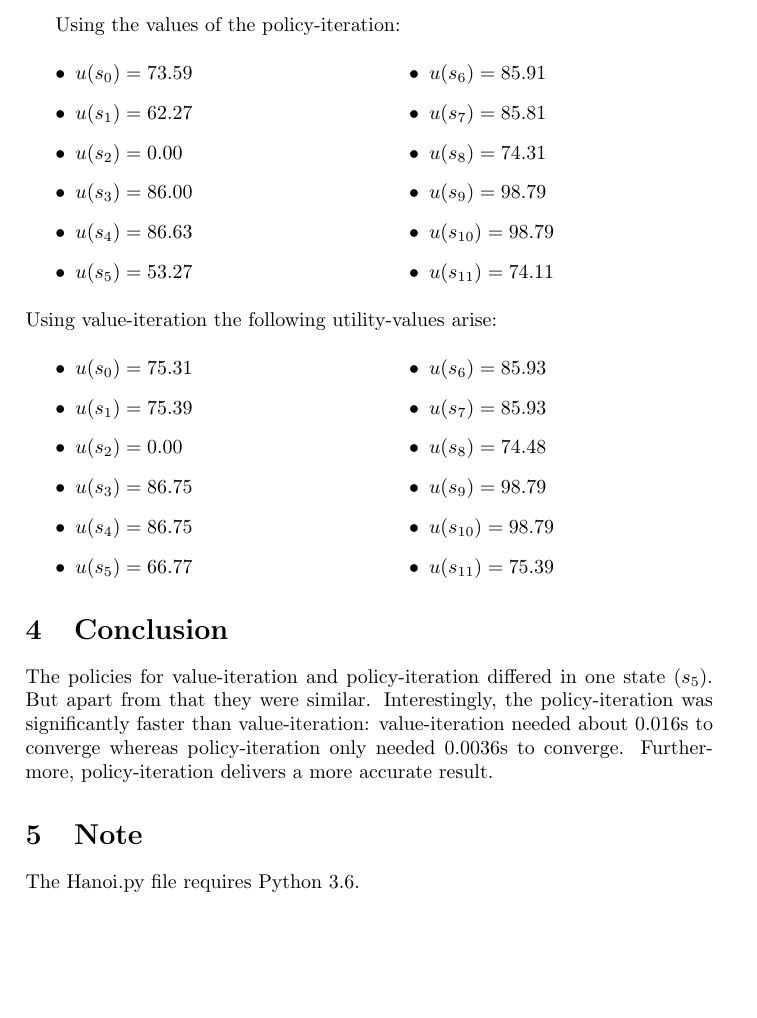
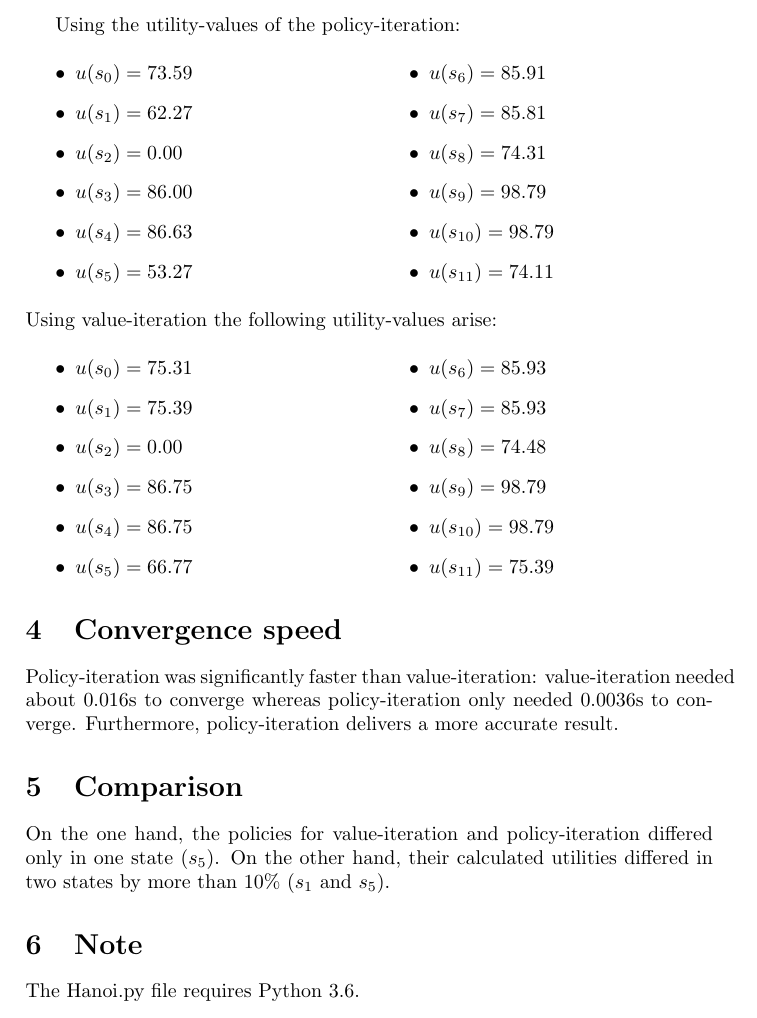
Before and after one commit to HansBambel/Hanoi, a LaTeX document (Report/Hanoi Trebing.tex): part of page 3 of 3, cut so that both start at the same text. Compiled offline with pdfLaTeX.

Commit message:
added something to the report

```diff
--- a/Report/Hanoi Trebing.tex
+++ b/Report/Hanoi Trebing.tex
@@ -116,7 +117,7 @@ u(s,\pi) = r(s,\pi(s)) + \gamma \cdot \sum_{s' \epsilon S} t(s,\pi(s),s') \cdot
 \end{equation}
 
 \newpage
-Using the values of the policy-iteration:
+Using the utility-values of the policy-iteration:
 \begin{multicols}{2}
 \begin{itemize}
 \item $u(s_0) = 73.59 $
@@ -153,8 +154,11 @@ Using value-iteration the following utility-values arise:
 \end{itemize}
 \end{multicols}
 
-\section{Conclusion}
-The policies for value-iteration and policy-iteration differed in one state ($s_5$). But apart from that they were similar. Interestingly, the policy-iteration was significantly faster than value-iteration: value-iteration needed about 0.016s to converge whereas policy-iteration only needed 0.0036s to converge. Furthermore, policy-iteration delivers a more accurate result.
+\section{Convergence speed}
+Policy-iteration was significantly faster than value-iteration: value-iteration needed about 0.016s to converge whereas policy-iteration only needed 0.0036s to converge. Furthermore, policy-iteration delivers a more accurate result.
+
+\section{Comparison}
+On the one hand, the policies for value-iteration and policy-iteration differed only in one state ($s_5$). On the other hand, their calculated utilities differed in two states by more than 10\% ($s_1$ and $s_5$).
 
 \section{Note}
 The Hanoi.py file requires Python 3.6.
```
Also changed, not shown: Report/Hanoi Trebing.pdf, Report/Hanoi Trebing.tex (1 more changed lines).
